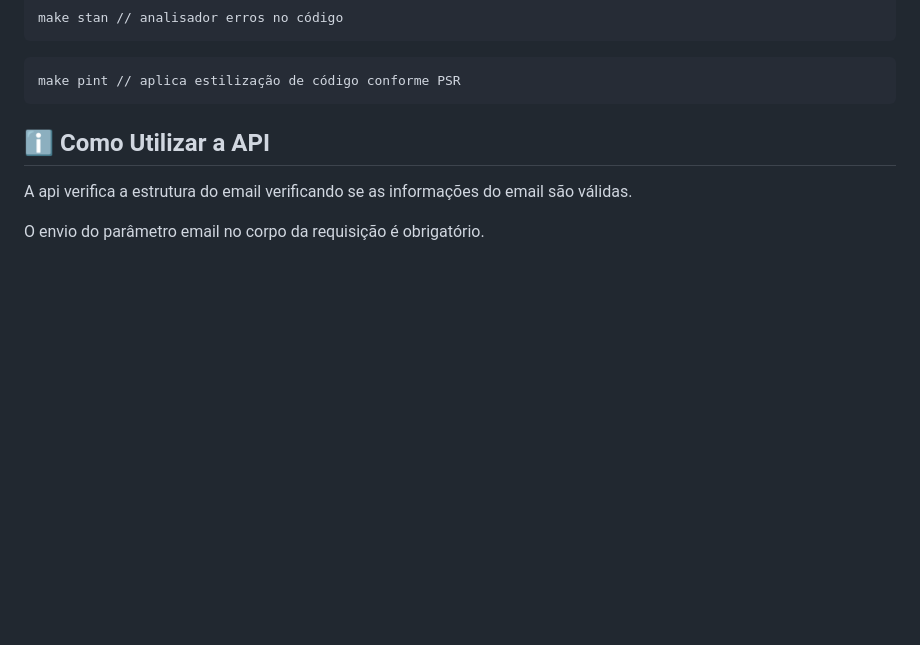
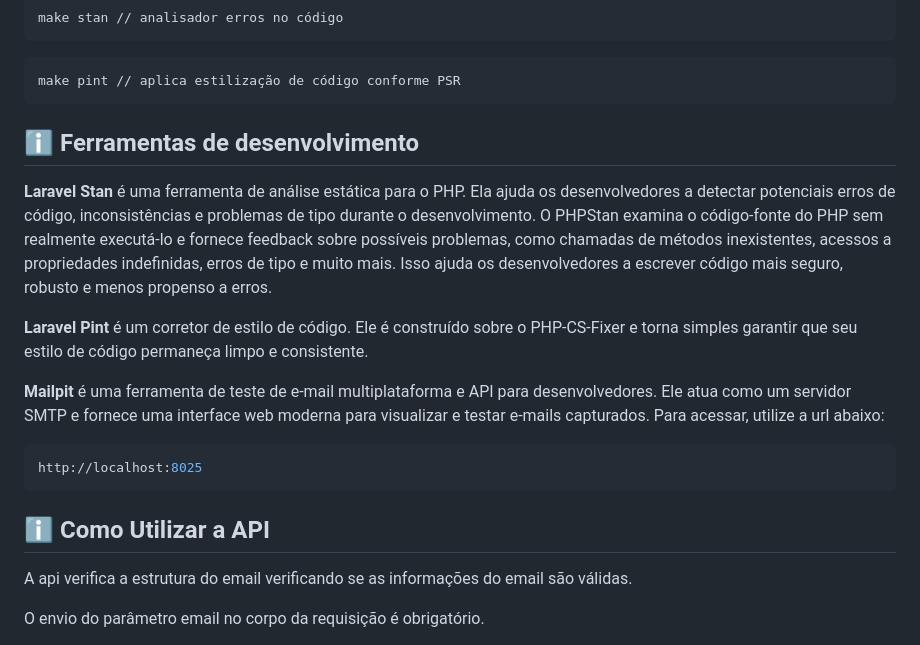
Before and after one commit to fabianosfbr/domain-correct, a Markdown page: README.md, the part around the change. Rendered like a GitHub page; blank space fills up the shorter version.

Commit message:
chore: atualicacao do readme

````diff
--- a/README.md
+++ b/README.md
@@ -54,6 +54,22 @@ make stan // analisador erros no código
 ```bash
 make pint // aplica estilização de código conforme PSR
 ```
+
+## :information_source: Ferramentas de desenvolvimento
+
+**Laravel Stan** é uma ferramenta de análise estática para o PHP. Ela ajuda os desenvolvedores a detectar potenciais erros de código, inconsistências e problemas de tipo durante o desenvolvimento. O PHPStan examina o código-fonte do PHP sem realmente executá-lo e fornece feedback sobre possíveis problemas, como chamadas de métodos inexistentes, acessos a propriedades indefinidas, erros de tipo e muito mais. Isso ajuda os desenvolvedores a escrever código mais seguro, robusto e menos propenso a erros.
+
+
+**Laravel Pint** é um corretor de estilo de código. Ele é construído sobre o PHP-CS-Fixer e torna simples garantir que seu estilo de código permaneça limpo e consistente.
+
+**Mailpit** é uma ferramenta de teste de e-mail multiplataforma e API para desenvolvedores. Ele atua como um servidor SMTP e fornece uma interface web moderna para visualizar e testar e-mails capturados. Para acessar, utilize a url abaixo:
+
+```bash
+http://localhost:8025
+```
+
+
+
 
 ## :information_source: Como Utilizar a API
 A api verifica a estrutura do email verificando se as informações do email são válidas.
````
